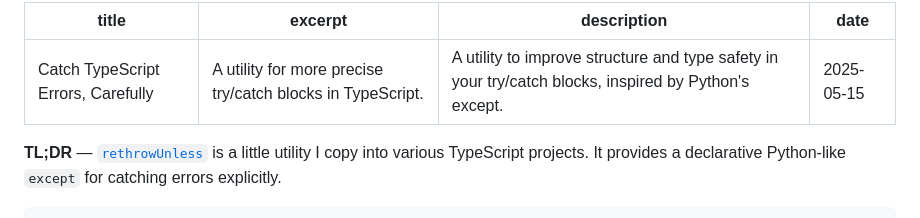
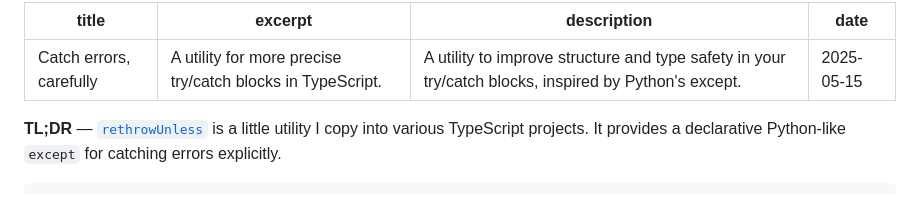
Before and after one commit to manzt/trevorma.nz, a Markdown page: posts/003-catch-errors-carefully.md, the part around the change. Drawn GitHub-style.

Commit message:
Rename post

```diff
--- a/posts/003-catch-typescript-errors-carefully.md
+++ b/posts/003-catch-errors-carefully.md
@@ -1,5 +1,5 @@
 ---
-title: "Catch TypeScript Errors, Carefully"
+title: "Catch errors, carefully"
 excerpt: "A utility for more precise try/catch blocks in TypeScript."
 description: "A utility to improve structure and type safety in your try/catch blocks, inspired by Python's except."
 date: 2025-05-15
```
